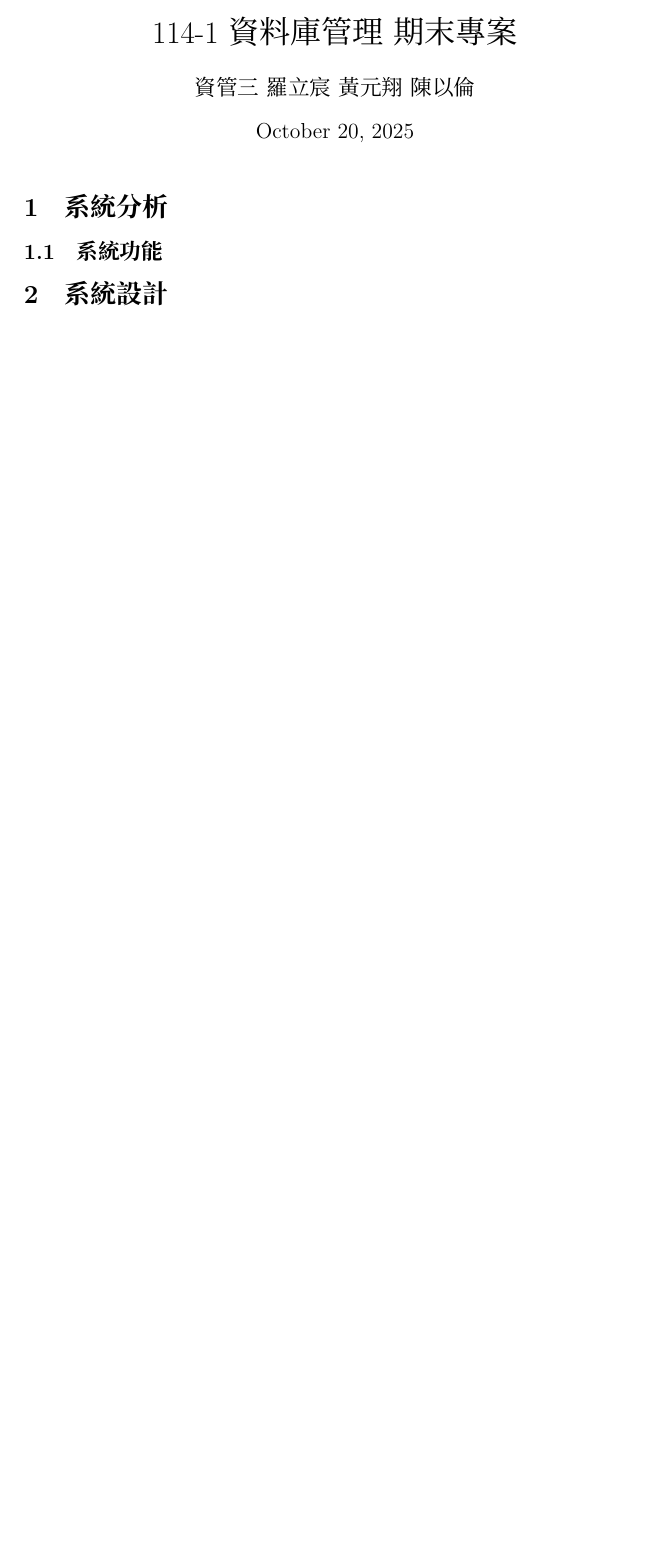
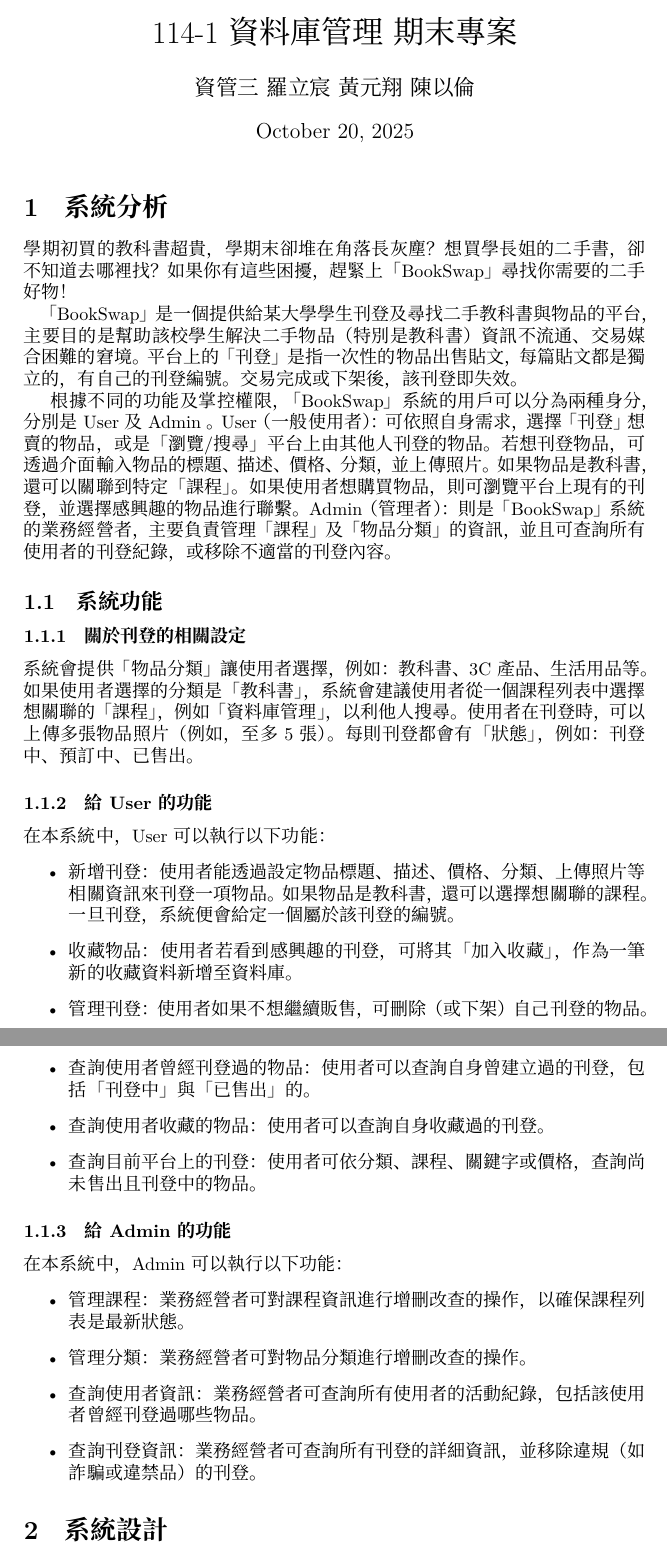
Before and after one commit to OliverHuang20050304/DB_114-1_final_project, a LaTeX document (proposal.tex): part of the page before the commit and two parts of pages 1 and 2 of 2 after it, the two joined at a grey line, cut so that both start at the same text, the shorter picture padded with empty space. Compiled offline with XeLaTeX; a missing font is replaced by an installed copy or a similar font.

Commit message:
加入系統分析

```diff
--- a/proposal.tex
+++ b/proposal.tex
@@ -15,8 +15,36 @@
 \maketitle % 產生標題
 
 \section{系統分析} % 這是第一節的標題
+學期初買的教科書超貴，學期末卻堆在角落長灰塵？想買學長姐的二手書，卻不知道去哪裡找？如果你有這些困擾，趕緊上「BookSwap」尋找你需要的二手好物！
+
+「BookSwap」是一個提供給某大學學生刊登及尋找二手教科書與物品的平台 ，主要目的是幫助該校學生解決二手物品（特別是教科書）資訊不流通、交易媒合困難的窘境 。平台上的「刊登」是指一次性的物品出售貼文，每篇貼文都是獨立的，有自己的刊登編號 。交易完成或下架後，該刊登即失效。
+
+根據不同的功能及掌控權限，「BookSwap」系統的用戶可以分為兩種身分，分別是 User 及 Admin 。
+User（一般使用者）：可依照自身需求，選擇「刊登」想賣的物品，或是「瀏覽/搜尋」平台上由其他人刊登的物品 。若想刊登物品，可透過介面輸入物品的標題、描述、價格、分類，並上傳照片 。如果物品是教科書，還可以關聯到特定「課程」 。如果使用者想購買物品，則可瀏覽平台上現有的刊登，並選擇感興趣的物品進行聯繫。
+Admin（管理者）：則是「BookSwap」系統的業務經營者，主要負責管理「課程」及「物品分類」的資訊 ，並且可查詢所有使用者的刊登紀錄，或移除不適當的刊登內容 。
 \subsection{系統功能}
+\subsubsection{關於刊登的相關設定}
+系統會提供「物品分類」讓使用者選擇，例如：教科書、3C 產品、生活用品等。如果使用者選擇的分類是「教科書」，系統會建議使用者從一個課程列表中選擇想關聯的「課程」 ，例如「資料庫管理」，以利他人搜尋。使用者在刊登時，可以上傳多張物品照片（例如，至多 5 張）。每則刊登都會有「狀態」，例如：刊登中、預訂中、已售出 。
 
+\subsubsection{給 User 的功能}
+在本系統中，User 可以執行以下功能：
+\begin{itemize}
+    \item 新增刊登：使用者能透過設定物品標題、描述、價格、分類、上傳照片等相關資訊來刊登一項物品 。如果物品是教科書，還可以選擇想關聯的課程 。一旦刊登，系統便會給定一個屬於該刊登的編號 。
+    \item 收藏物品：使用者若看到感興趣的刊登，可將其「加入收藏」，作為一筆新的收藏資料新增至資料庫 。
+    \item 管理刊登：使用者如果不想繼續販售，可刪除（或下架）自己刊登的物品 。
+    \item 查詢使用者曾經刊登過的物品：使用者可以查詢自身曾建立過的刊登，包括「刊登中」與「已售出」的 。
+    \item 查詢使用者收藏的物品：使用者可以查詢自身收藏過的刊登 。
+    \item 查詢目前平台上的刊登：使用者可依分類、課程、關鍵字或價格，查詢尚未售出且刊登中的物品 。
+\end{itemize}
+
+\subsubsection{給 Admin 的功能}
+在本系統中，Admin 可以執行以下功能：
+\begin{itemize}
+    \item 管理課程：業務經營者可對課程資訊進行增刪改查的操作 ，以確保課程列表是最新狀態。
+    \item 管理分類：業務經營者可對物品分類進行增刪改查的操作 。
+    \item 查詢使用者資訊：業務經營者可查詢所有使用者的活動紀錄，包括該使用者曾經刊登過哪些物品 。
+    \item 查詢刊登資訊：業務經營者可查詢所有刊登的詳細資訊，並移除違規（如詐騙或違禁品）的刊登 。
+\end{itemize}
 
 \section{系統設計}
 \subsection{ER Diagram}
```
